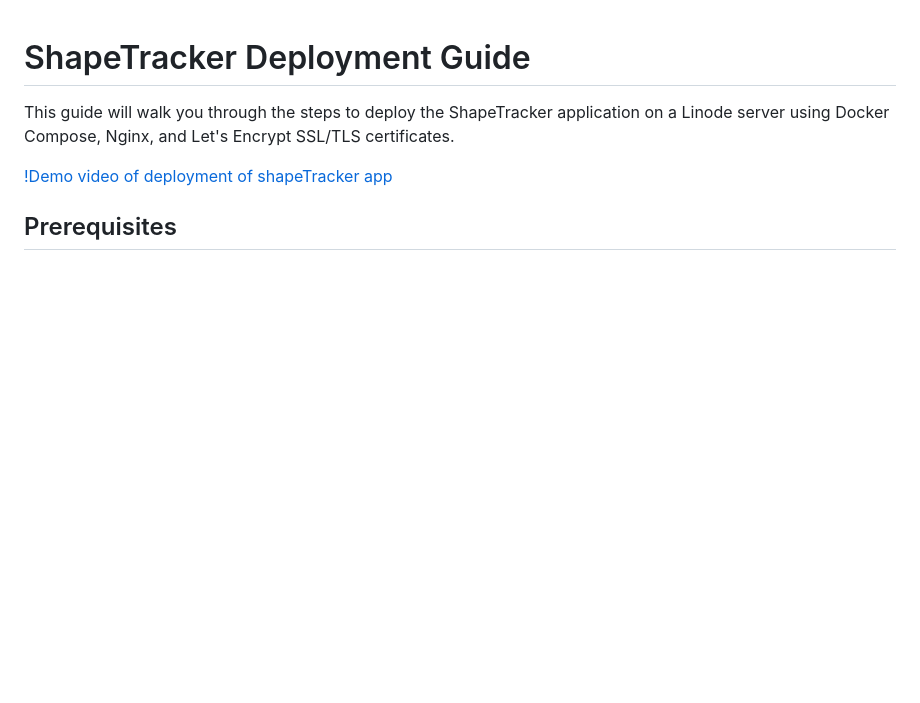
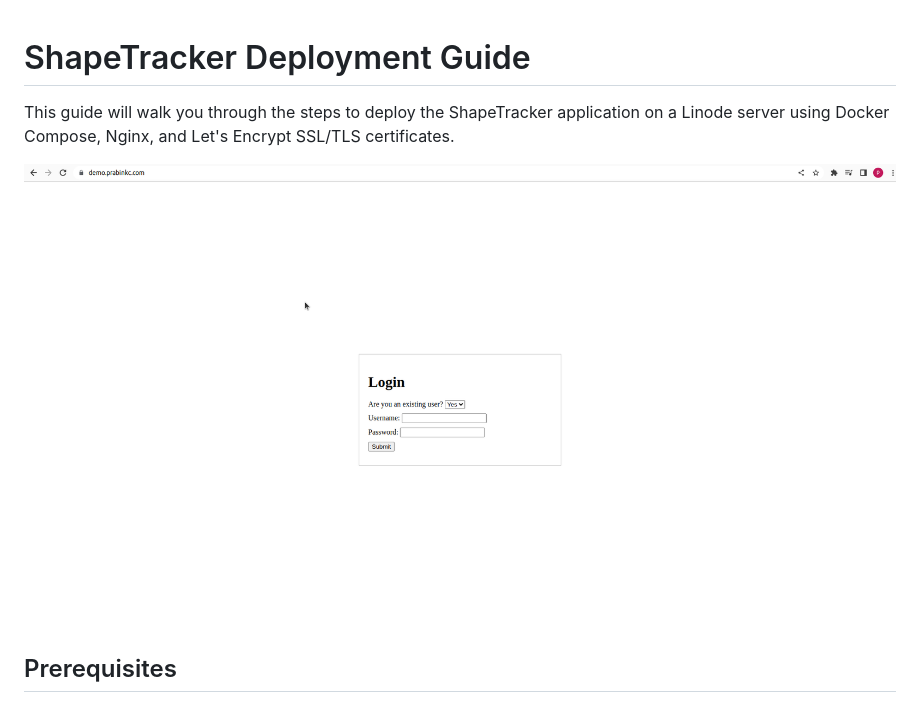
Before and after one commit to prabinkc2046/shapeTracker, a Markdown page: documentation/README.md, the part around the change. Rendered like a GitHub page; blank space fills up the shorter version.

Commit message:
Adding a documentation guide with the link to demoy video

```diff
--- a/documentation/README.md
+++ b/documentation/README.md
@@ -2,7 +2,7 @@
 
 This guide will walk you through the steps to deploy the ShapeTracker application on a Linode server using Docker Compose, Nginx, and Let's Encrypt SSL/TLS certificates.
 
-[!Demo video of deployment of shapeTracker app](https://youtu.be/QfdKDJm3PkY)
+[![Demo video of deployment of shapeTracker app](https://github.com/prabinkc2046/shapeTracker/blob/main/Screenshot/Screenshot%20from%202023-07-21%2013-50-11.png)](https://youtu.be/QfdKDJm3PkY)
 
 ## Prerequisites
 
```
